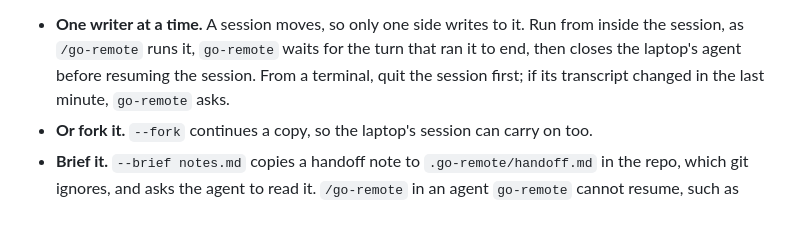
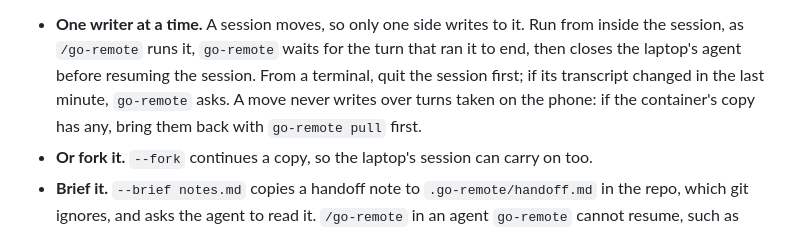
Before and after one commit to drluckyspin/bitbang-docker, a Markdown page: README.md, the part around the change. GitHub-like rendering.

```diff
--- a/README.md
+++ b/README.md
@@ -117,7 +117,9 @@ the same path as on your laptop, so the agent finds its session, and its files,
 
 - **One writer at a time.** A session moves, so only one side writes to it. Run from inside the session, as `/go-remote`
   runs it, `go-remote` waits for the turn that ran it to end, then closes the laptop's agent before resuming the
-  session. From a terminal, quit the session first; if its transcript changed in the last minute, `go-remote` asks.
+  session. From a terminal, quit the session first; if its transcript changed in the last minute, `go-remote` asks. A
+  move never writes over turns taken on the phone: if the container's copy has any, bring them back with
+  `go-remote pull` first.
 - **Or fork it.** `--fork` continues a copy, so the laptop's session can carry on too.
 - **Brief it.** `--brief notes.md` copies a handoff note to `.go-remote/handoff.md` in the repo, which git ignores, and
   asks the agent to read it. `/go-remote` in an agent `go-remote` cannot resume, such as Cursor, writes a brief and
```
Also changed, not shown: ARCHITECTURE.md (+15 -5 lines).
